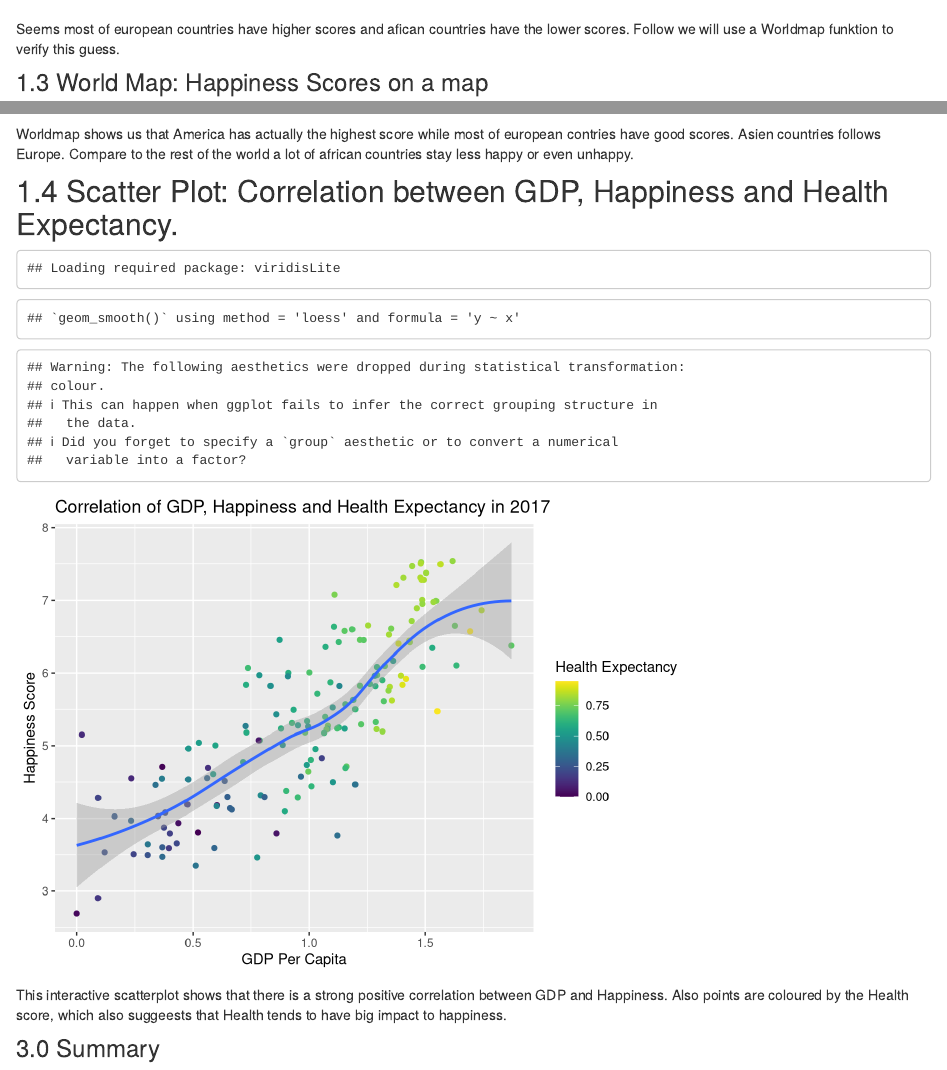
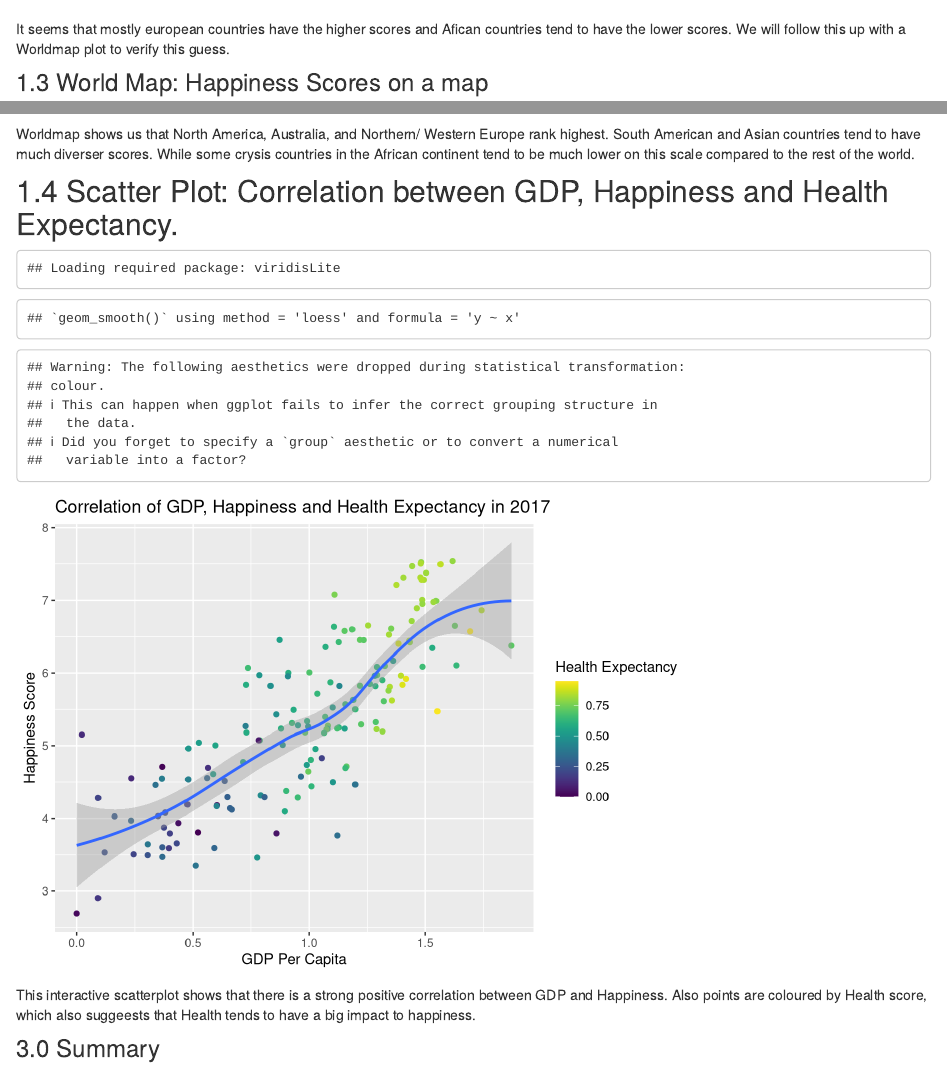
Before and after one commit to Char-XWW/whr, an R Markdown document (index.Rmd): the page in a window 1100 px wide, from 2300 px down, and a second part further down, joined at a grey line. Rendered offline with R 4.5, knitr and Pandoc, with nearby package versions; some code elsewhere in the file could not run offline.

Commit message:
typos and sentences update

````diff
--- a/index.Rmd
+++ b/index.Rmd
@@ -54,7 +53,8 @@ p <- ggplot(data = data, aes(x = Happiness.Score, y = reorder(Country, Happiness
   labs(title = "World Happiness Rank in 2017", y = "Country", x = "Happiness.Score")
 ggplotly(p)
 ```
-Seems most of european countries have higher scores and afican countries have the lower scores. Follow we will use a Worldmap funktion to verify this guess.
+
+  It seems that mostly european countries have the higher scores and Afican countries tend to have the lower scores. We will follow this up with a Worldmap plot to verify this guess.
 
 ### 1.3 World Map: Happiness Scores on a map
 
@@ -93,8 +93,10 @@ ggplot() +
   ) +
   labs(title = "World Happiness Score in 2017")
 ```
-Worldmap shows us that America has actually the highest score while most of european contries have good scores.
-Asien countries follows Europe. Compare to the rest of the world a lot of african countries stay less happy or even unhappy.
+
+  Worldmap shows us that North America, Australia, and Northern/ Western Europe rank highest.
+South American and Asian countries tend to have much diverser scores. While some crysis countries in the African continent tend to be much lower on this scale compared to the rest of the world.
+
 
 ## 1.4 Scatter Plot: Correlation between GDP, Happiness and Health Expectancy.
 
@@ -107,7 +109,8 @@ w <- w + geom_smooth()
 w <- w + scale_color_viridis(option = "D")
 w
 ```
-This interactive scatterplot shows that there is a strong positive correlation between GDP and Happiness. Also points are coloured by the Health score, which also suggeests that Health tends to have big impact to happiness.
+
+  This interactive scatterplot shows that there is a strong positive correlation between GDP and Happiness. Also points are coloured by Health score, which also suggeests that Health tends to have a big impact to happiness.
 
 ### 3.0 Summary
 
````
Also changed, not shown: index.Rmd (5 more changed lines).
